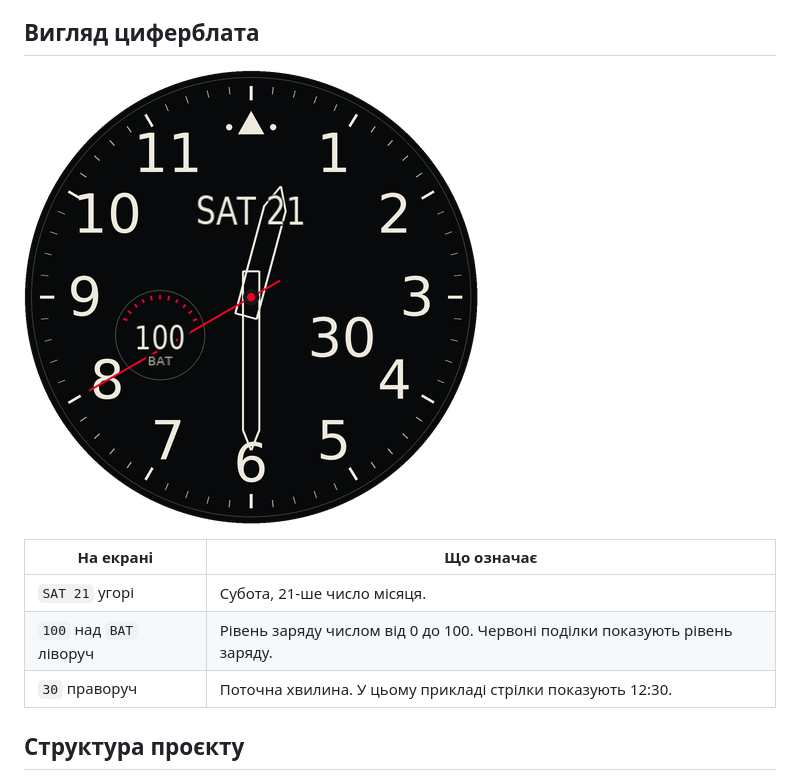
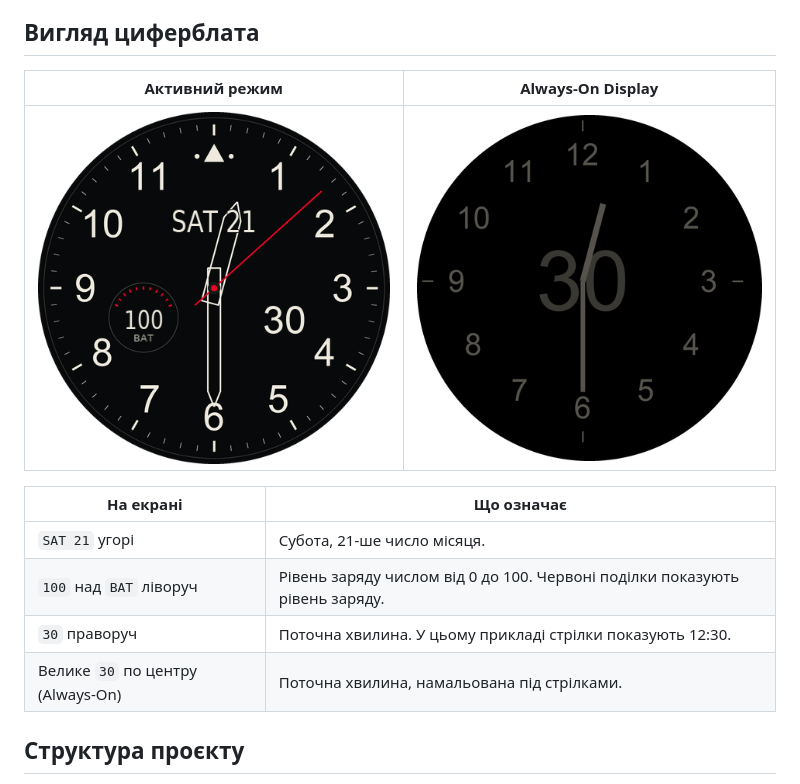
Before and after one commit to taran-7/Night-Flieger, a Markdown page: README.uk.md, the part around the change. Rendered like a GitHub page; pictures changed too: docs/night-flieger-active.png (added), docs/night-flieger-always-on.png (added), docs/night-flieger-preview.png (deleted).

```diff
--- a/README.uk.md
+++ b/README.uk.md
@@ -6,13 +6,16 @@
 
 ## Вигляд циферблата
 
-![Night Flieger о 12:30. Угорі SAT 21, ліворуч BAT 100, праворуч 30](docs/night-flieger-preview.png)
+| Активний режим | Always-On Display |
+| --- | --- |
+| ![Активний режим Night Flieger о 12:30. Угорі SAT 21, ліворуч BAT 100, праворуч 30](docs/night-flieger-active.png) | ![Always-On Display Night Flieger о 12:30: сірі стрілки, годинні цифри й велике 30 по центру](docs/night-flieger-always-on.png) |
 
 | На екрані | Що означає |
 | --- | --- |
 | `SAT 21` угорі | Субота, 21-ше число місяця. |
 | `100` над `BAT` ліворуч | Рівень заряду числом від 0 до 100. Червоні поділки показують рівень заряду. |
 | `30` праворуч | Поточна хвилина. У цьому прикладі стрілки показують 12:30. |
+| Велике `30` по центру (Always-On) | Поточна хвилина, намальована під стрілками. |
 
 ## Структура проєкту
 
```
Also changed, not shown: README.md (+4 -1 lines).
